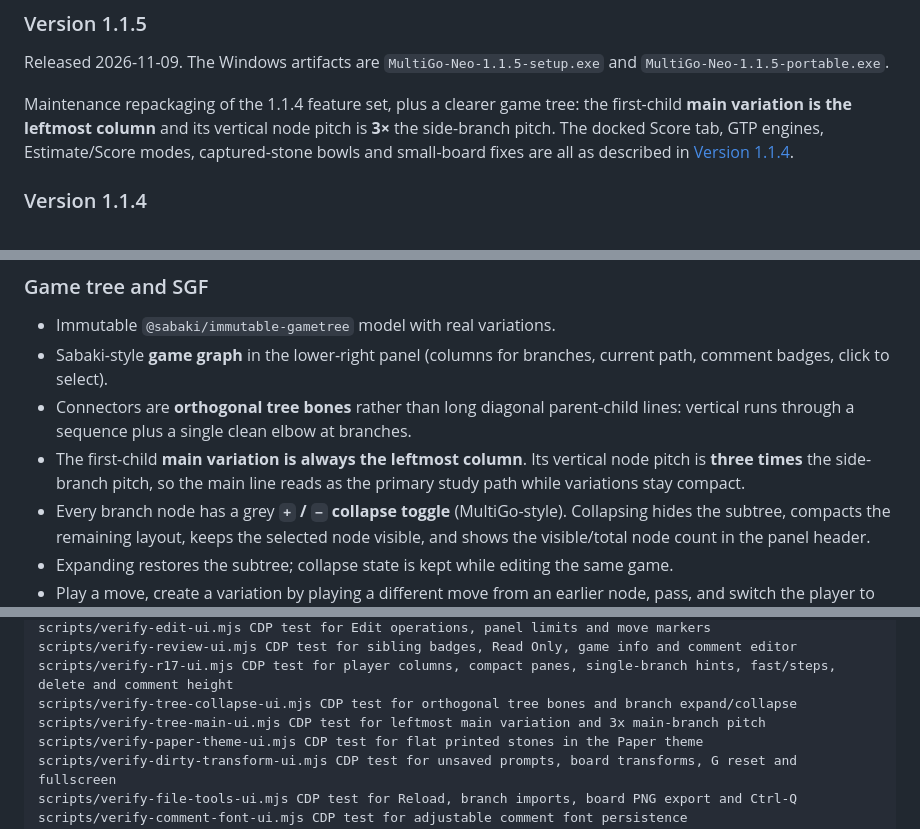
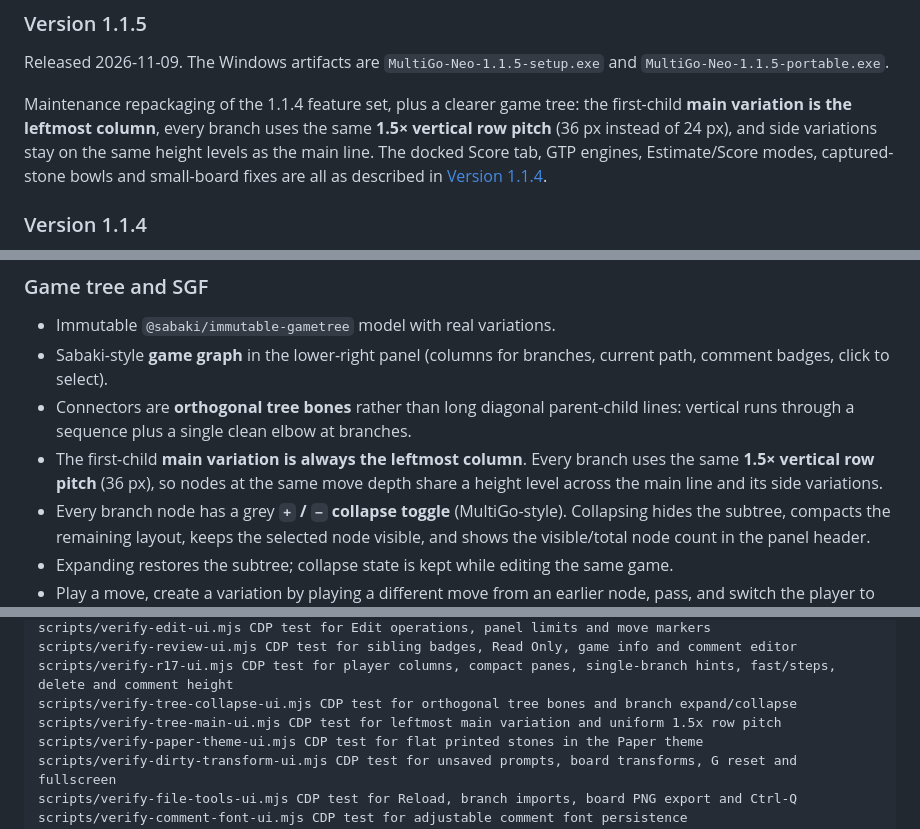
Before and after one commit to lots/my-MultiGoNeo, a Markdown page: README.md, 3 parts joined by grey strips. GitHub-like rendering.

Commit message:
Reduce tree row pitch to 1.5x and align side branches

```diff
--- a/README.md
+++ b/README.md
@@ -42,8 +42,9 @@ Released 2026-11-09. The Windows artifacts are `MultiGo-Neo-1.1.5-setup.exe` and
 `MultiGo-Neo-1.1.5-portable.exe`.
 
 Maintenance repackaging of the 1.1.4 feature set, plus a clearer game tree: the first-child
-**main variation is the leftmost column** and its vertical node pitch is **3×** the side-branch
-pitch. The docked Score tab, GTP engines, Estimate/Score modes, captured-stone bowls and
+**main variation is the leftmost column**, every branch uses the same **1.5× vertical row
+pitch** (36 px instead of 24 px), and side variations stay on the same height levels as the
+main line. The docked Score tab, GTP engines, Estimate/Score modes, captured-stone bowls and
 small-board fixes are all as described in [Version 1.1.4](#version-114).
 
 ### Version 1.1.4
@@ -105,9 +106,9 @@ See [Reload, imports and picture export](#reload-imports-and-picture-export),
   comment badges, click to select).
 - Connectors are **orthogonal tree bones** rather than long diagonal parent-child lines:
   vertical runs through a sequence plus a single clean elbow at branches.
-- The first-child **main variation is always the leftmost column**. Its vertical node pitch is
-  **three times** the side-branch pitch, so the main line reads as the primary study path while
-  variations stay compact.
+- The first-child **main variation is always the leftmost column**. Every branch uses the same
+  **1.5× vertical row pitch** (36 px), so nodes at the same move depth share a height level
+  across the main line and its side variations.
 - Every branch node has a grey **`+` / `−` collapse toggle** (MultiGo-style). Collapsing hides the
   subtree, compacts the remaining layout, keeps the selected node visible, and shows the
   visible/total node count in the panel header.
@@ -1274,7 +1275,7 @@ scripts/verify-edit-ui.mjs CDP test for Edit operations, panel limits and move m
 scripts/verify-review-ui.mjs CDP test for sibling badges, Read Only, game info and comment editor
 scripts/verify-r17-ui.mjs CDP test for player columns, compact panes, single-branch hints, fast/steps, delete and comment height
 scripts/verify-tree-collapse-ui.mjs CDP test for orthogonal tree bones and branch expand/collapse
-scripts/verify-tree-main-ui.mjs CDP test for leftmost main variation and 3x main-branch pitch
+scripts/verify-tree-main-ui.mjs CDP test for leftmost main variation and uniform 1.5x row pitch
 scripts/verify-paper-theme-ui.mjs CDP test for flat printed stones in the Paper theme
 scripts/verify-dirty-transform-ui.mjs CDP test for unsaved prompts, board transforms, G reset and fullscreen
 scripts/verify-file-tools-ui.mjs CDP test for Reload, branch imports, board PNG export and Ctrl-Q
```
Also changed, not shown: other parts of README.md (+1 -1 lines), preview/preview-tree-collapsed.png, preview/preview-tree-expanded.png, preview/preview-tree-main.png, 2 other files.
